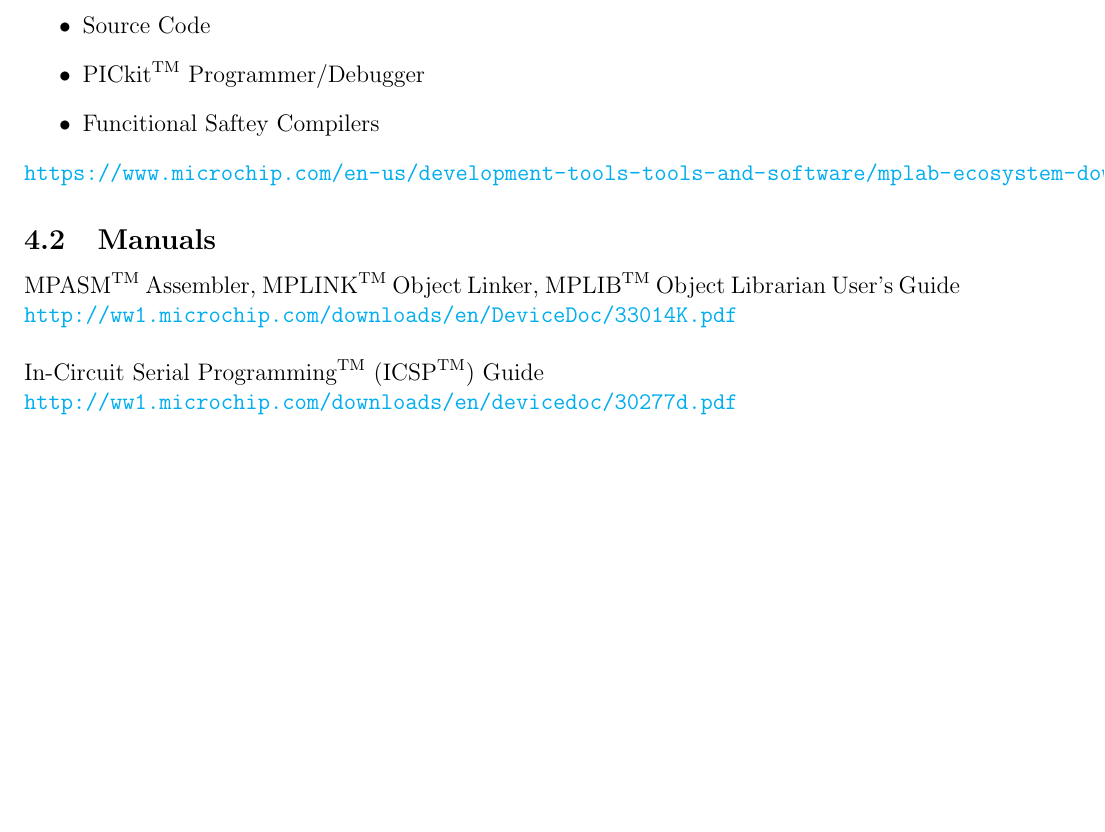
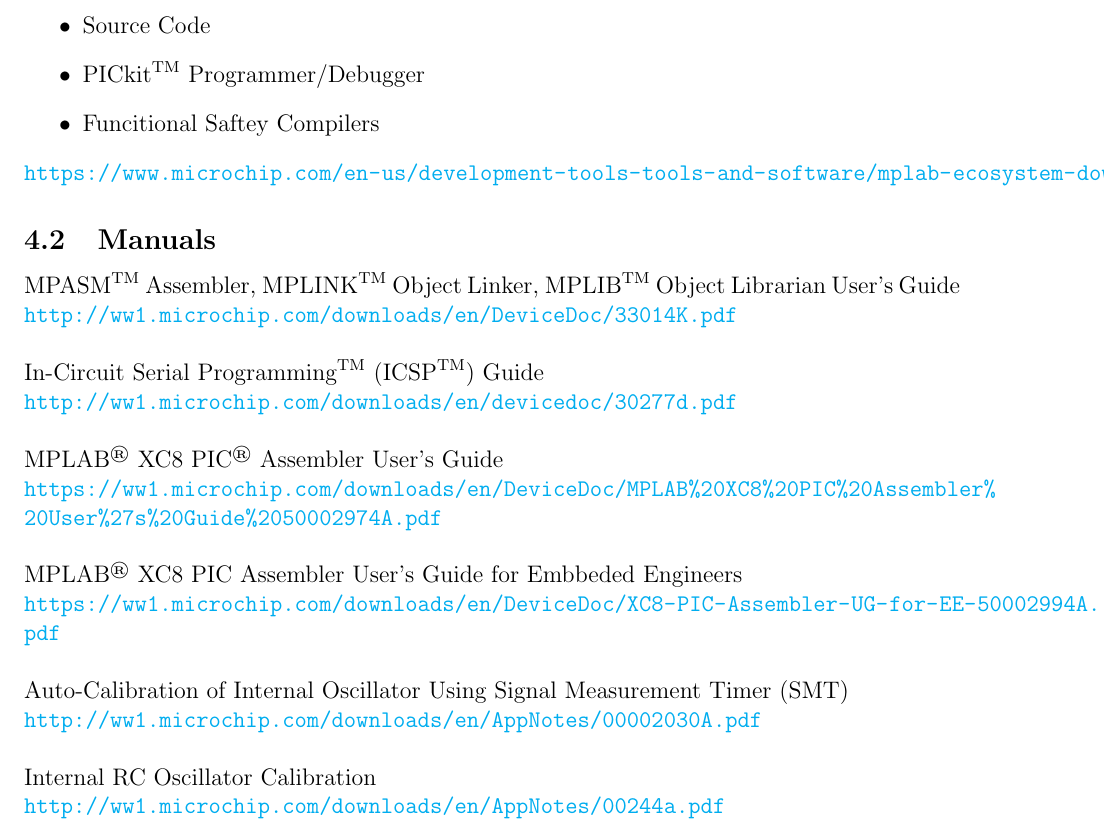
Before and after one commit to KVentayen/Resources, a LaTeX document (Electrical, Computer Engineering/PIC Assembly/PIC10F200/PIC10F200 References.tex): part of page 10 of 10, cut so that both start at the same text, the shorter picture padded with empty space. Compiled offline with pdfLaTeX.

Commit message:
Added additional manuals.

```diff
--- a/Electrical, Computer Engineering/PIC Assembly/PIC10F200/PIC10F200 References.tex
+++ b/Electrical, Computer Engineering/PIC Assembly/PIC10F200/PIC10F200 References.tex
@@ -318,5 +318,17 @@
 \url{http://ww1.microchip.com/downloads/en/DeviceDoc/33014K.pdf}\\
 \\
 \noindent In-Circuit Serial $\text{Programming}^{\text{TM}}$ ($\text{ICSP}^{\text{TM}}$) Guide\\
-\url{http://ww1.microchip.com/downloads/en/devicedoc/30277d.pdf}
+\url{http://ww1.microchip.com/downloads/en/devicedoc/30277d.pdf}\\
+\\
+MPLAB$^\text{\textregistered}$ XC8 PIC$^\text{\textregistered}$ Assembler User's Guide\\
+\url{https://ww1.microchip.com/downloads/en/DeviceDoc/MPLAB%20XC8%20PIC%20Assembler%20User%27s%20Guide%2050002974A.pdf}\\
+\\
+MPLAB$^\text{\textregistered}$ XC8 PIC Assembler User's Guide for Embbeded Engineers\\
+\url{https://ww1.microchip.com/downloads/en/DeviceDoc/XC8-PIC-Assembler-UG-for-EE-50002994A.pdf}\\
+
+\noindent Auto-Calibration of Internal Oscillator Using Signal Measurement Timer (SMT)\\
+\url{http://ww1.microchip.com/downloads/en/AppNotes/00002030A.pdf}\\
+
+\noindent Internal RC Oscillator Calibration\\
+\url{http://ww1.microchip.com/downloads/en/AppNotes/00244a.pdf}\\
 \end{document}
```
Also changed, not shown: Electrical, Computer Engineering/PIC Assembly/PIC10F200/PIC10F200 References.pdf.
